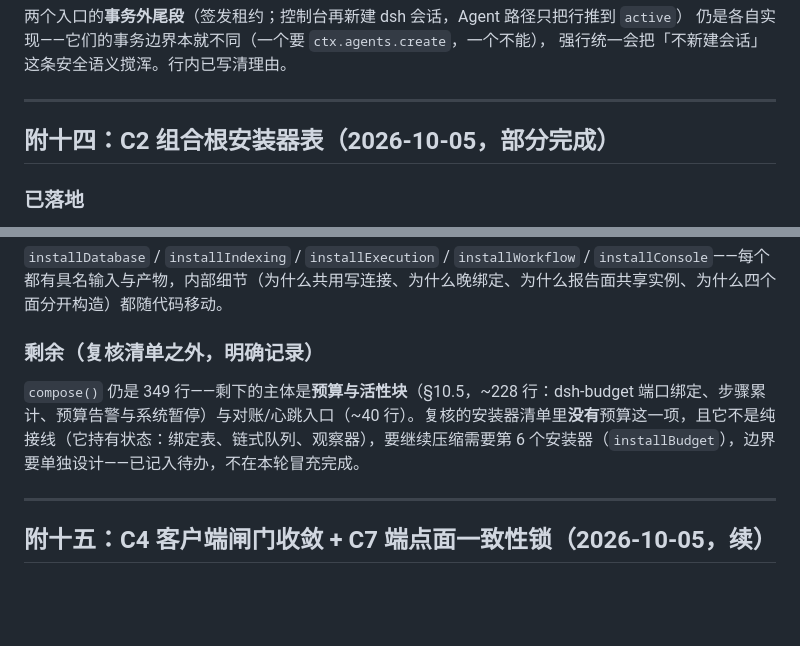
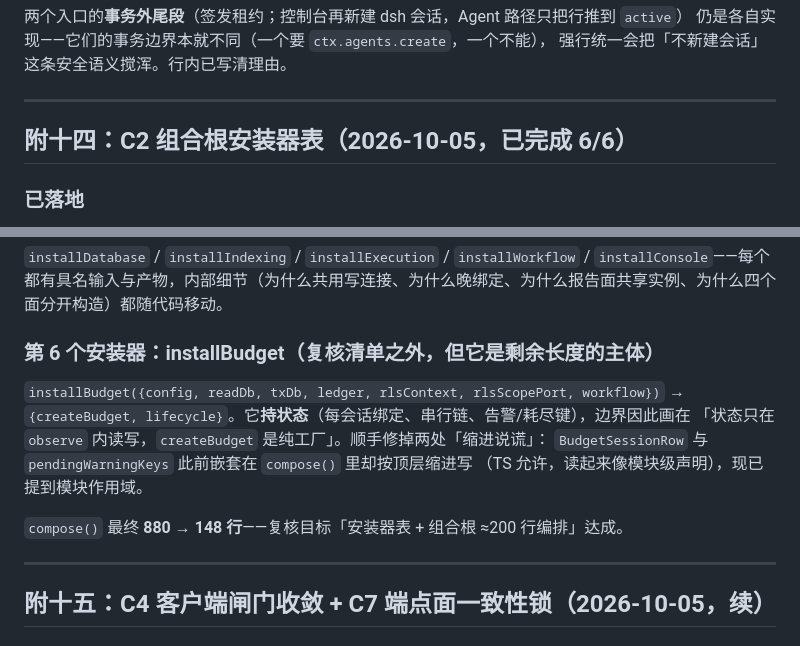
Before and after one commit to h1kibi/dsh-DCG-pentset, a Markdown page: docs/quality-review-2026-10-05-independent.md, 2 parts joined by grey strips. GitHub-like rendering; blank space fills up the shorter version.

```diff
--- a/docs/quality-review-2026-10-05-independent.md
+++ b/docs/quality-review-2026-10-05-independent.md
@@ -664,7 +664,7 @@ plan_engagement_running → plan_lease_valid → plan_scope_version_current →
 
 ---
 
-## 附十四：C2 组合根安装器表（2026-10-05，**部分完成**）
+## 附十四：C2 组合根安装器表（2026-10-05，已完成 6/6）
 
 ### 已落地
 
@@ -714,9 +714,15 @@ plan_engagement_running → plan_lease_valid → plan_scope_version_current →
 
 `installDatabase` / `installIndexing` / `installExecution` / `installWorkflow` / `installConsole`——每个都有具名输入与产物，内部细节（为什么共用写连接、为什么晚绑定、为什么报告面共享实例、为什么四个面分开构造）都随代码移动。
 
-### 剩余（复核清单之外，明确记录）
+### 第 6 个安装器：installBudget（复核清单之外，但它是剩余长度的主体）
 
-`compose()` 仍是 349 行——剩下的主体是**预算与活性块**（§10.5，~228 行：dsh-budget 端口绑定、步骤累计、预算告警与系统暂停）与对账/心跳入口（~40 行）。复核的安装器清单里**没有**预算这一项，且它不是纯接线（它持有状态：绑定表、链式队列、观察器），要继续压缩需要第 6 个安装器（`installBudget`），边界要单独设计——已记入待办，不在本轮冒充完成。
+`installBudget({config, readDb, txDb, ledger, rlsContext, rlsScopePort, workflow})` →
+`{createBudget, lifecycle}`。它**持状态**（每会话绑定、串行链、告警/耗尽键），边界因此画在
+「状态只在 `observe` 内读写，`createBudget` 是纯工厂」。顺手修掉两处「缩进说谎」：
+`BudgetSessionRow` 与 `pendingWarningKeys` 此前嵌套在 `compose()` 里却按顶层缩进写
+（TS 允许，读起来像模块级声明），现已提到模块作用域。
+
+`compose()` 最终 **880 → 148 行**——复核目标「安装器表 + 组合根 ≈200 行编排」达成。
 
 ---
 
```
Also changed, not shown: other parts of docs/quality-review-2026-10-05-independent.md (+36 -0 lines).
